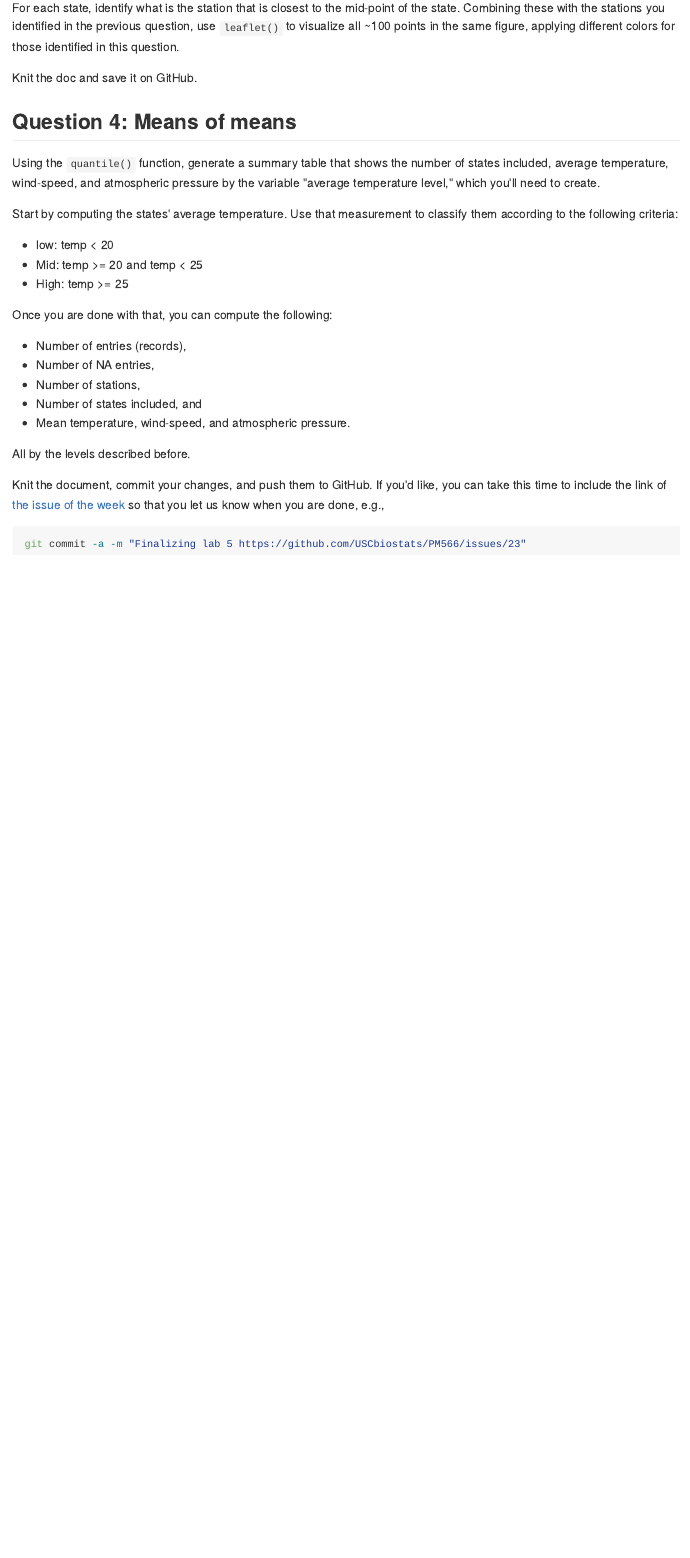
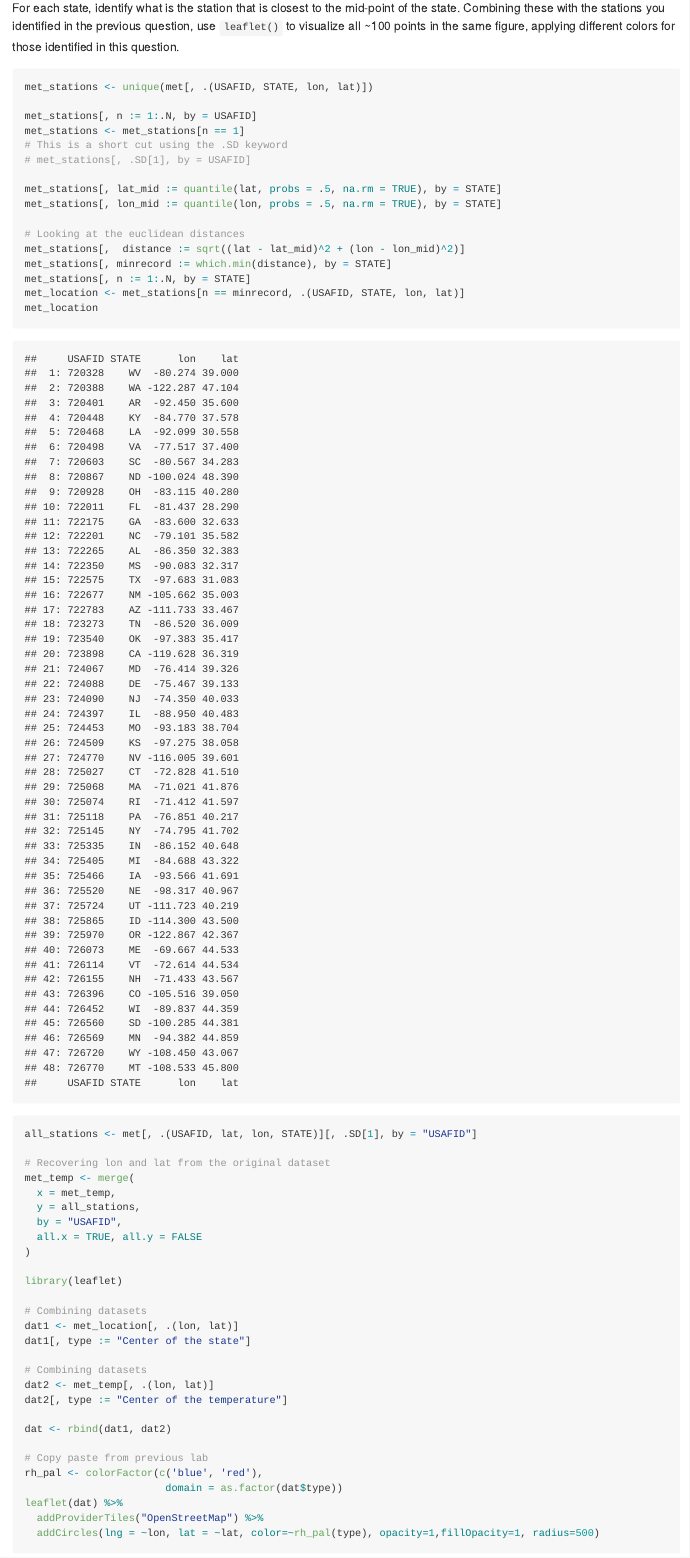
Before and after one commit to mbolshakova/PM566-labs, an R Markdown document (README.Rmd): the page in a window 1100 px wide, from 8360 px down before the commit and from 8380 px down after it, so that both start at the same text. The pictures show the output file README.md that the author committed with the source, drawn offline in the style of GitHub; long lines of code are wrapped.

Commit message:
"Finalizing lab 5 https://github.com/USCbiostats/PM566/issues/23"

````diff
--- a/README.Rmd
+++ b/README.Rmd
@@ -1,6 +1,7 @@
 ---
 title: "Lab 05 - Data Wrangling"
 output: github_document
+always_allow_html: true
 ---
 
 # Learning goals
@@ -187,7 +188,51 @@ Knit the doc and save it on GitHub.
 For each state, identify what is the station that is closest to the mid-point of the state. Combining these with the stations you identified in the previous question, use `leaflet()` to visualize all ~100 points in the same figure, applying different colors for those identified in this question.
 
 ```{r}
+met_stations <- unique(met[, .(USAFID, STATE, lon, lat)])
 
+met_stations[, n := 1:.N, by = USAFID]
+met_stations <- met_stations[n == 1]
+# This is a short cut using the .SD keyword
+# met_stations[, .SD[1], by = USAFID]
+
+met_stations[, lat_mid := quantile(lat, probs = .5, na.rm = TRUE), by = STATE]
+met_stations[, lon_mid := quantile(lon, probs = .5, na.rm = TRUE), by = STATE]
+
+# Looking at the euclidean distances
+met_stations[,  distance := sqrt((lat - lat_mid)^2 + (lon - lon_mid)^2)]
+met_stations[, minrecord := which.min(distance), by = STATE]
+met_stations[, n := 1:.N, by = STATE]
+met_location <- met_stations[n == minrecord, .(USAFID, STATE, lon, lat)]
+met_location
+
+all_stations <- met[, .(USAFID, lat, lon, STATE)][, .SD[1], by = "USAFID"]
+
+# Recovering lon and lat from the original dataset
+met_temp <- merge(
+  x = met_temp,
+  y = all_stations,
+  by = "USAFID",
+  all.x = TRUE, all.y = FALSE
+)
+
+library(leaflet)
+
+# Combining datasets
+dat1 <- met_location[, .(lon, lat)]
+dat1[, type := "Center of the state"]
+
+# Combining datasets
+dat2 <- met_temp[, .(lon, lat)]
+dat2[, type := "Center of the temperature"]
+
+dat <- rbind(dat1, dat2)
+
+# Copy paste from previous lab
+rh_pal <- colorFactor(c('blue', 'red'),
+                       domain = as.factor(dat$type))
+leaflet(dat) %>%
+  addProviderTiles("OpenStreetMap") %>%
+  addCircles(lng = ~lon, lat = ~lat, color=~rh_pal(type), opacity=1,fillOpacity=1, radius=500)
 ```
 
 Knit the doc and save it on GitHub.
````
Also changed, not shown: README.md, README.Rmd (4 more changed lines).
